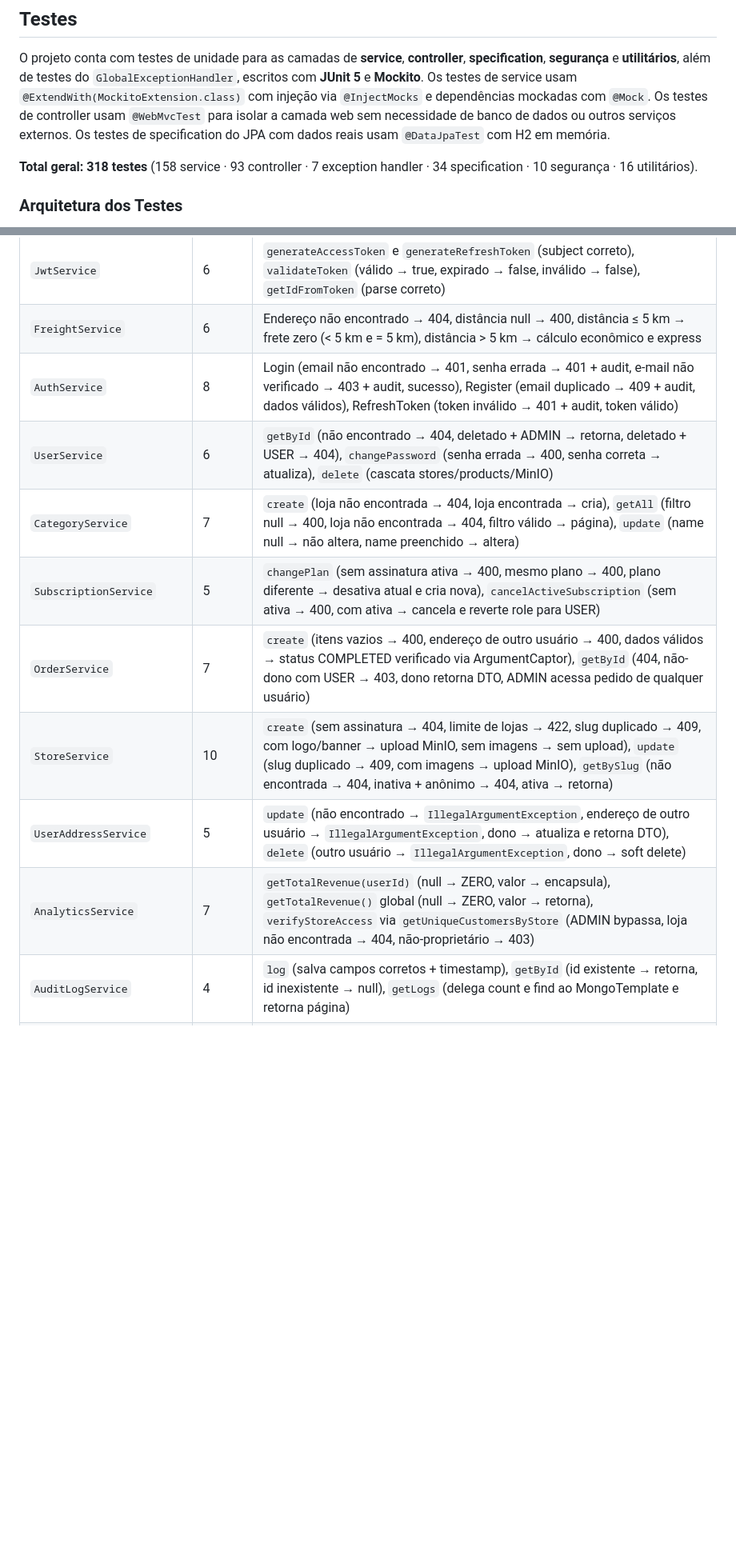
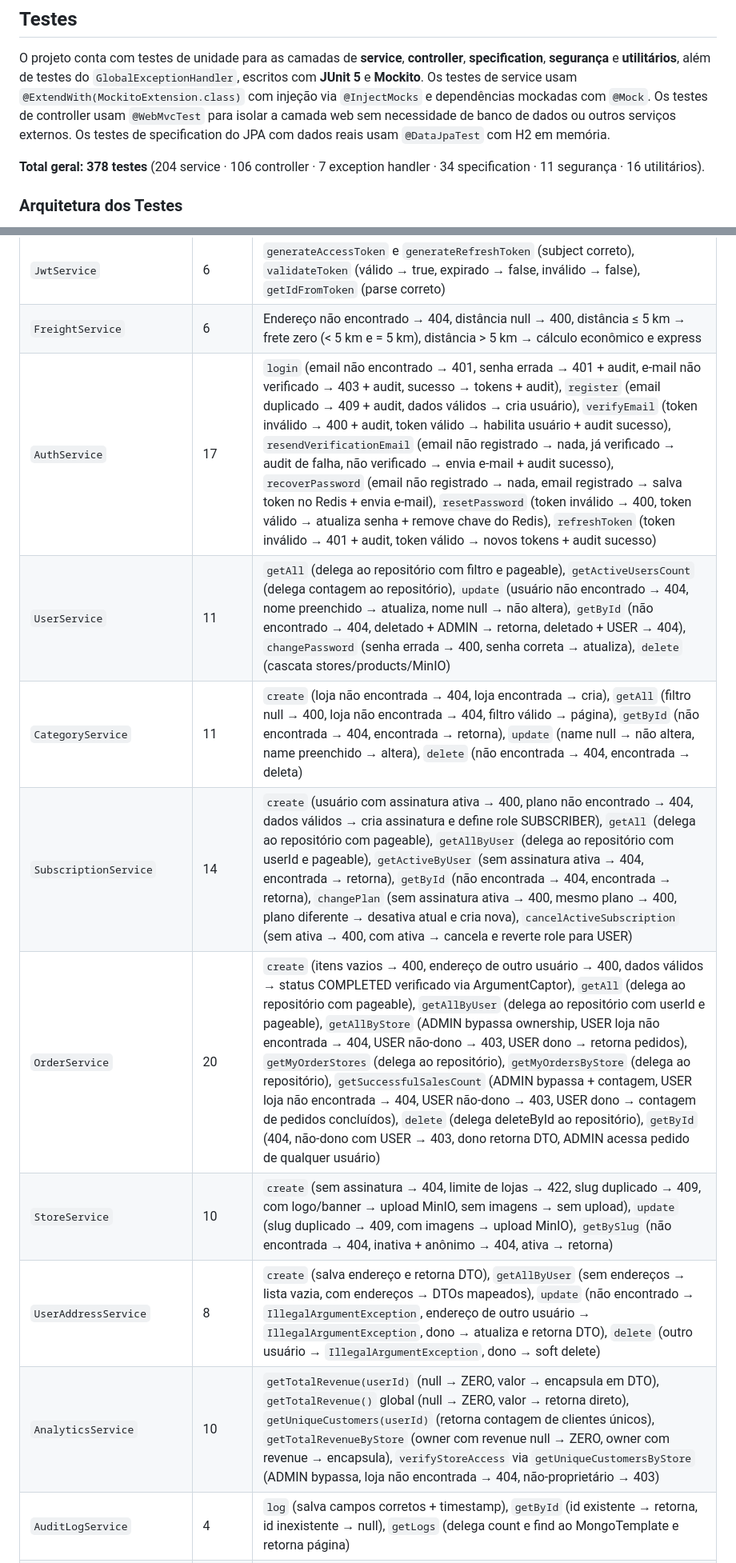
Before and after one commit to dariomatias-dev/my_commerce, a Markdown page: api/README.md, 2 parts joined by grey strips. Shown at 80% size. Rendered like a GitHub page; blank space fills up the shorter version.

```diff
--- a/api/README.md
+++ b/api/README.md
@@ -389,7 +389,7 @@ app.persistence=jdbc
 
 O projeto conta com testes de unidade para as camadas de **service**, **controller**, **specification**, **segurança** e **utilitários**, além de testes do `GlobalExceptionHandler`, escritos com **JUnit 5** e **Mockito**. Os testes de service usam `@ExtendWith(MockitoExtension.class)` com injeção via `@InjectMocks` e dependências mockadas com `@Mock`. Os testes de controller usam `@WebMvcTest` para isolar a camada web sem necessidade de banco de dados ou outros serviços externos. Os testes de specification do JPA com dados reais usam `@DataJpaTest` com H2 em memória.
 
-**Total geral: 318 testes** (158 service · 93 controller · 7 exception handler · 34 specification · 10 segurança · 16 utilitários).
+**Total geral: 378 testes** (204 service · 106 controller · 7 exception handler · 34 specification · 11 segurança · 16 utilitários).
 
 ### Arquitetura dos Testes
 
@@ -417,14 +417,14 @@ Testes de unidade pura com `@ExtendWith(MockitoExtension.class)`. Todas as depen
 | ------------------------- | ------ | ------------------------------------------------------------------------------------------------------------------------------------------------------------------------------------------------------------------------------------------------------------------------------------------------------------------------------------------------------------------------------------------------------------------------------------------------------------------------------------------------------------------------------------------------------------------------------------------------------------------------------------------------------------------------------------------------------------------------------------------------------------------------------------------------------------------------------------------------------------------------------------------------------------------------------------------------------------------------------------------------------------------------------------------------------------------ |
 | `JwtService`              | 6      | `generateAccessToken` e `generateRefreshToken` (subject correto), `validateToken` (válido → true, expirado → false, inválido → false), `getIdFromToken` (parse correto)                                                                                                                                                                                                                                                                                                                                                                                                                                                                                                                                                                                                                                                                                                                                                                                                                                                                                            |
 | `FreightService`          | 6      | Endereço não encontrado → 404, distância null → 400, distância ≤ 5 km → frete zero (< 5 km e = 5 km), distância > 5 km → cálculo econômico e express                                                                                                                                                                                                                                                                                                                                                                                                                                                                                                                                                                                                                                                                                                                                                                                                                                                                                                               |
-| `AuthService`             | 8      | Login (email não encontrado → 401, senha errada → 401 + audit, e-mail não verificado → 403 + audit, sucesso), Register (email duplicado → 409 + audit, dados válidos), RefreshToken (token inválido → 401 + audit, token válido)                                                                                                                                                                                                                                                                                                                                                                                                                                                                                                                                                                                                                                                                                                                                                                                                                                   |
-| `UserService`             | 6      | `getById` (não encontrado → 404, deletado + ADMIN → retorna, deletado + USER → 404), `changePassword` (senha errada → 400, senha correta → atualiza), `delete` (cascata stores/products/MinIO)                                                                                                                                                                                                                                                                                                                                                                                                                                                                                                                                                                                                                                                                                                                                                                                                                                                                     |
-| `CategoryService`         | 7      | `create` (loja não encontrada → 404, loja encontrada → cria), `getAll` (filtro null → 400, loja não encontrada → 404, filtro válido → página), `update` (name null → não altera, name preenchido → altera)                                                                                                                                                                                                                                                                                                                                                                                                                                                                                                                                                                                                                                                                                                                                                                                                                                                         |
-| `SubscriptionService`     | 5      | `changePlan` (sem assinatura ativa → 400, mesmo plano → 400, plano diferente → desativa atual e cria nova), `cancelActiveSubscription` (sem ativa → 400, com ativa → cancela e reverte role para USER)                                                                                                                                                                                                                                                                                                                                                                                                                                                                                                                                                                                                                                                                                                                                                                                                                                                             |
-| `OrderService`            | 7      | `create` (itens vazios → 400, endereço de outro usuário → 400, dados válidos → status COMPLETED verificado via ArgumentCaptor), `getById` (404, não-dono com USER → 403, dono retorna DTO, ADMIN acessa pedido de qualquer usuário)                                                                                                                                                                                                                                                                                                                                                                                                                                                                                                                                                                                                                                                                                                                                                                                                                                |
+| `AuthService`             | 17     | `login` (email não encontrado → 401, senha errada → 401 + audit, e-mail não verificado → 403 + audit, sucesso → tokens + audit), `register` (email duplicado → 409 + audit, dados válidos → cria usuário), `verifyEmail` (token inválido → 400 + audit, token válido → habilita usuário + audit sucesso), `resendVerificationEmail` (email não registrado → nada, já verificado → audit de falha, não verificado → envia e-mail + audit sucesso), `recoverPassword` (email não registrado → nada, email registrado → salva token no Redis + envia e-mail), `resetPassword` (token inválido → 400, token válido → atualiza senha + remove chave do Redis), `refreshToken` (token inválido → 401 + audit, token válido → novos tokens + audit sucesso)                                                                                                                                                                                                                                                                                                               |
+| `UserService`             | 11     | `getAll` (delega ao repositório com filtro e pageable), `getActiveUsersCount` (delega contagem ao repositório), `update` (usuário não encontrado → 404, nome preenchido → atualiza, nome null → não altera), `getById` (não encontrado → 404, deletado + ADMIN → retorna, deletado + USER → 404), `changePassword` (senha errada → 400, senha correta → atualiza), `delete` (cascata stores/products/MinIO)                                                                                                                                                                                                                                                                                                                                                                                                                                                                                                                                                                                                                                                        |
+| `CategoryService`         | 11     | `create` (loja não encontrada → 404, loja encontrada → cria), `getAll` (filtro null → 400, loja não encontrada → 404, filtro válido → página), `getById` (não encontrada → 404, encontrada → retorna), `update` (name null → não altera, name preenchido → altera), `delete` (não encontrada → 404, encontrada → deleta)                                                                                                                                                                                                                                                                                                                                                                                                                                                                                                                                                                                                                                                                                                                                           |
+| `SubscriptionService`     | 14     | `create` (usuário com assinatura ativa → 400, plano não encontrado → 404, dados válidos → cria assinatura e define role SUBSCRIBER), `getAll` (delega ao repositório com pageable), `getAllByUser` (delega ao repositório com userId e pageable), `getActiveByUser` (sem assinatura ativa → 404, encontrada → retorna), `getById` (não encontrada → 404, encontrada → retorna), `changePlan` (sem assinatura ativa → 400, mesmo plano → 400, plano diferente → desativa atual e cria nova), `cancelActiveSubscription` (sem ativa → 400, com ativa → cancela e reverte role para USER)                                                                                                                                                                                                                                                                                                                                                                                                                                                                             |
+| `OrderService`            | 20     | `create` (itens vazios → 400, endereço de outro usuário → 400, dados válidos → status COMPLETED verificado via ArgumentCaptor), `getAll` (delega ao repositório com pageable), `getAllByUser` (delega ao repositório com userId e pageable), `getAllByStore` (ADMIN bypassa ownership, USER loja não encontrada → 404, USER não-dono → 403, USER dono → retorna pedidos), `getMyOrderStores` (delega ao repositório), `getMyOrdersByStore` (delega ao repositório), `getSuccessfulSalesCount` (ADMIN bypassa + contagem, USER loja não encontrada → 404, USER não-dono → 403, USER dono → contagem de pedidos concluídos), `delete` (delega deleteById ao repositório), `getById` (404, não-dono com USER → 403, dono retorna DTO, ADMIN acessa pedido de qualquer usuário)                                                                                                                                                                                                                                                                                        |
 | `StoreService`            | 10     | `create` (sem assinatura → 404, limite de lojas → 422, slug duplicado → 409, com logo/banner → upload MinIO, sem imagens → sem upload), `update` (slug duplicado → 409, com imagens → upload MinIO), `getBySlug` (não encontrada → 404, inativa + anônimo → 404, ativa → retorna)                                                                                                                                                                                                                                                                                                                                                                                                                                                                                                                                                                                                                                                                                                                                                                                  |
-| `UserAddressService`      | 5      | `update` (não encontrado → `IllegalArgumentException`, endereço de outro usuário → `IllegalArgumentException`, dono → atualiza e retorna DTO), `delete` (outro usuário → `IllegalArgumentException`, dono → soft delete)                                                                                                                                                                                                                                                                                                                                                                                                                                                                                                                                                                                                                                                                                                                                                                                                                                           |
-| `AnalyticsService`        | 7      | `getTotalRevenue(userId)` (null → ZERO, valor → encapsula), `getTotalRevenue()` global (null → ZERO, valor → retorna), `verifyStoreAccess` via `getUniqueCustomersByStore` (ADMIN bypassa, loja não encontrada → 404, não-proprietário → 403)                                                                                                                                                                                                                                                                                                                                                                                                                                                                                                                                                                                                                                                                                                                                                                                                                      |
+| `UserAddressService`      | 8      | `create` (salva endereço e retorna DTO), `getAllByUser` (sem endereços → lista vazia, com endereços → DTOs mapeados), `update` (não encontrado → `IllegalArgumentException`, endereço de outro usuário → `IllegalArgumentException`, dono → atualiza e retorna DTO), `delete` (outro usuário → `IllegalArgumentException`, dono → soft delete)                                                                                                                                                                                                                                                                                                                                                                                                                                                                                                                                                                                                                                                                                                                     |
+| `AnalyticsService`        | 10     | `getTotalRevenue(userId)` (null → ZERO, valor → encapsula em DTO), `getTotalRevenue()` global (null → ZERO, valor → retorna direto), `getUniqueCustomers(userId)` (retorna contagem de clientes únicos), `getTotalRevenueByStore` (owner com revenue null → ZERO, owner com revenue → encapsula), `verifyStoreAccess` via `getUniqueCustomersByStore` (ADMIN bypassa, loja não encontrada → 404, não-proprietário → 403)                                                                                                                                                                                                                                                                                                                                                                                                                                                                                                                                                                                                                                           |
 | `AuditLogService`         | 4      | `log` (salva campos corretos + timestamp), `getById` (id existente → retorna, id inexistente → null), `getLogs` (delega count e find ao MongoTemplate e retorna página)                                                                                                                                                                                                                                                                                                                                                                                                                                                                                                                                                                                                                                                                                                                                                                                                                                                                                            |
 | `SubscriptionPlanService` | 10     | `create` (nome duplicado → 400, nome único → salva), `getById` (inexistente → 404, existente → retorna), `update` (não encontrado → 404, nome conflitante → 400, campos null → preserva valores, mesmo nome → sem check de conflito), `delete` (inexistente → 404, existente → deleteById)                                                                                                                                                                                                                                                                                                                                                                                                                                                                                                                                                                                                                                                                                                                                                                         |
 | `EmailService`            | 4      | `sendVerificationEmail` (envia MimeMessage, propaga MailSendException), `sendPasswordRecoveryEmail` (envia MimeMessage, propaga MailSendException)                                                                                                                                                                                                                                                                                                                                                                                                                                                                                                                                                                                                                                                                                                                                                                                                                                                                                                                 |
```
Also changed, not shown: other parts of api/README.md (+35 -35 lines).
